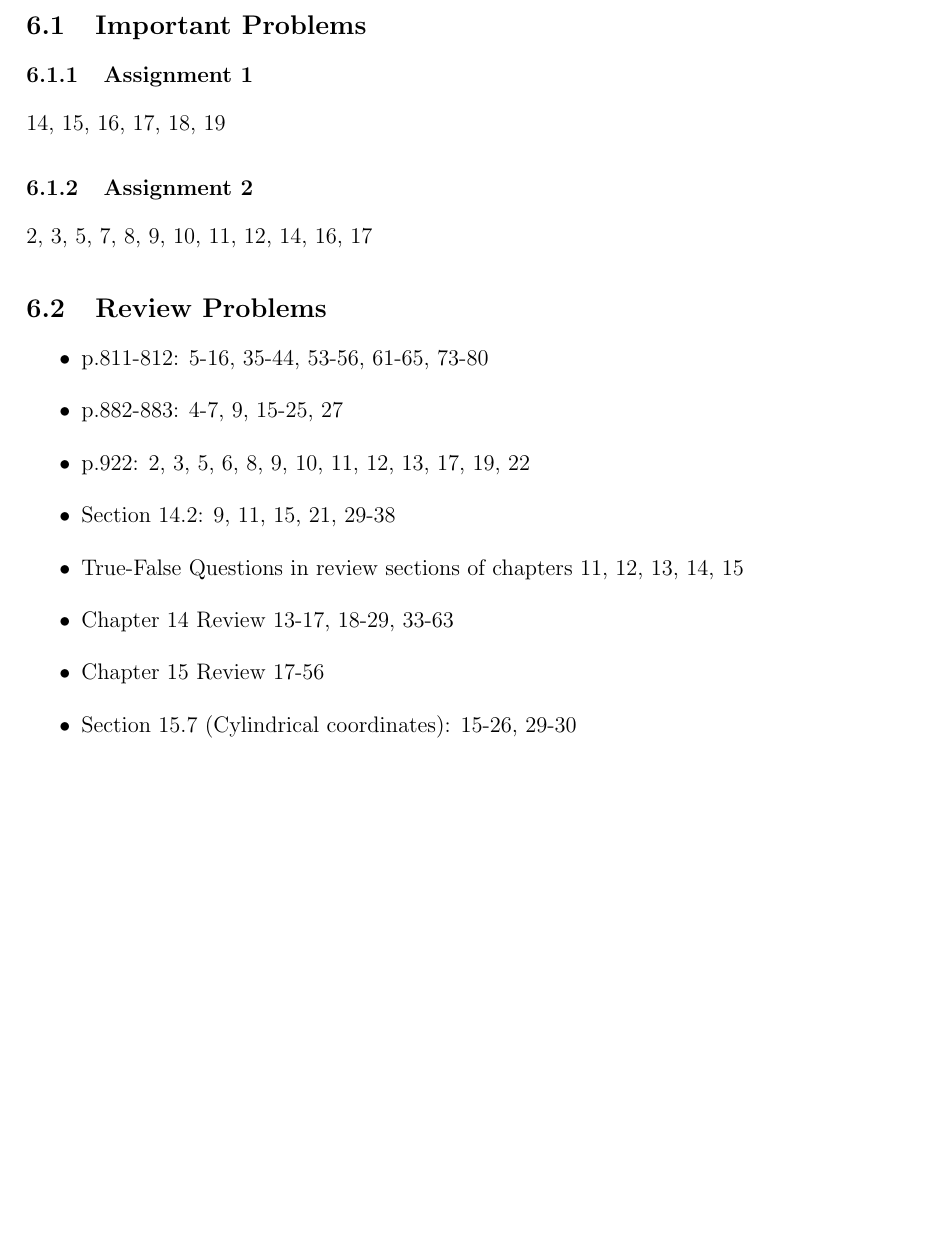
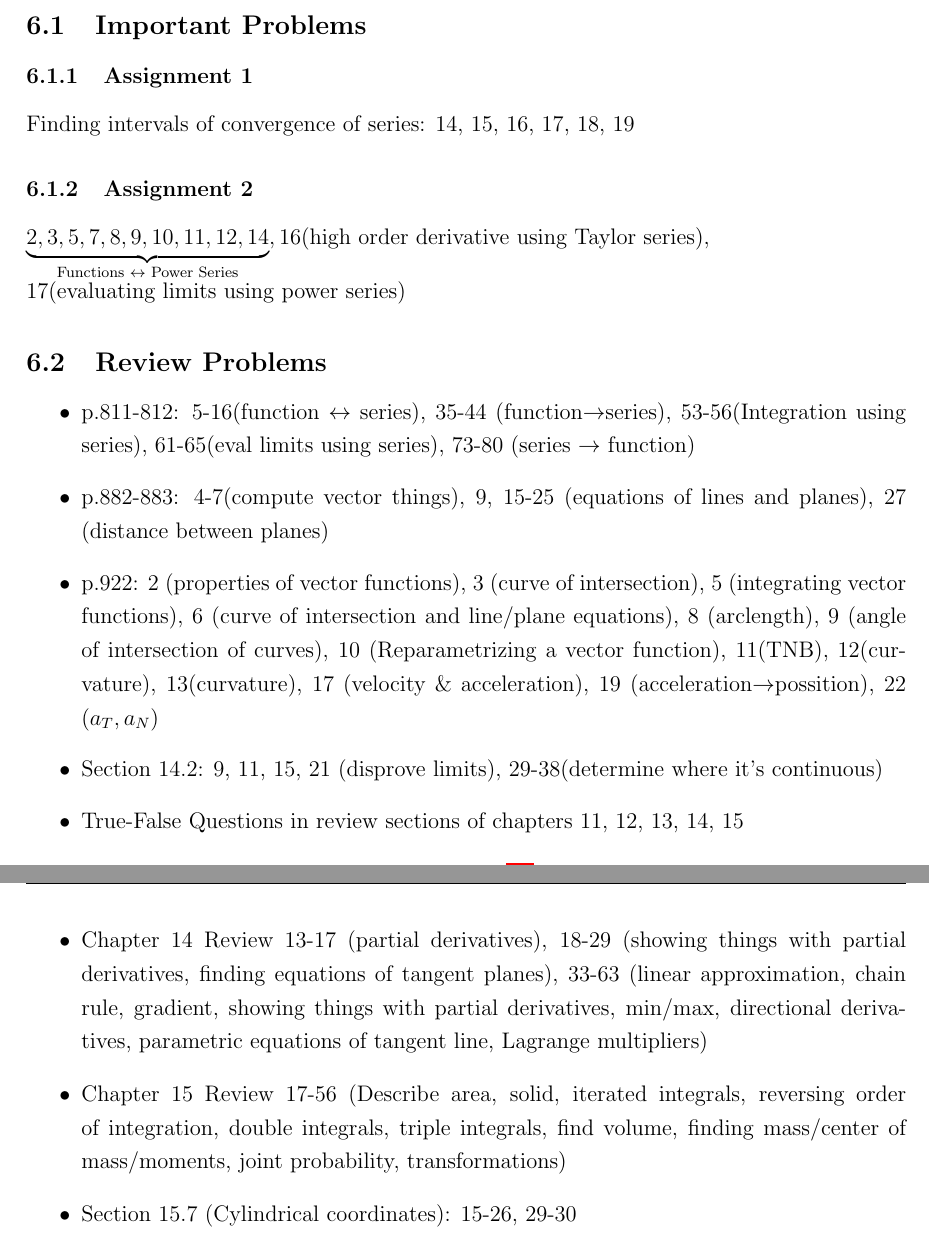
Before and after one commit to julianlore/McGill-Resources, a LaTeX document (MATH222/MATH222 Final Review.tex): part of page 28 of 29 before the commit and two parts of pages 28 and 29 of 29 after it, the two joined at a grey line, cut so that both start at the same text, the shorter picture padded with empty space. Compiled offline with pdfLaTeX.

Commit message:
Added topics next to suggested problems
Former-commit-id: 16c3a8c3277bc2620b4794b7711dd5653754efa8
Former-commit-id: 182bd9d0a85b59dbe8d99e310fc8c37e3fcf2dee

```diff
--- a/MATH222/MATH222 Final Review.tex
+++ b/MATH222/MATH222 Final Review.tex
@@ -678,17 +678,19 @@ Let $E=\{(\rho,\theta,\phi):a\leq\rho\leq b, \alpha \leq \theta \leq \beta, c \l
 \paragraph{Where is a Function Continuous} Check if polynomial, rational function, composition of continuous functions and check domain.
 \section{Problems}
 \subsection{Important Problems}
-\subsubsection{Assignment 1} 14, 15, 16, 17, 18, 19
-\subsubsection{Assignment 2} 2, 3, 5, 7, 8, 9, 10, 11, 12, 14, 16, 17
+\subsubsection{Assignment 1} Finding intervals of convergence of series: 14, 15, 16, 17, 18, 19
+\subsubsection{Assignment 2} $\underbrace{2, 3, 5, 7, 8, 9, 10, 11, 12, 14}_{\text{Functions $\leftrightarrow$ Power Series}},
+16(\text{high order derivative using Taylor series}),
+\\17(\text{evaluating limits using power series})$
 \subsection{Review Problems}
 \begin{itemize}
-	\item p.811-812: 5-16, 35-44, 53-56, 61-65, 73-80
-	\item p.882-883: 4-7, 9, 15-25, 27
-	\item p.922: 2, 3, 5, 6, 8, 9, 10, 11, 12, 13, 17, 19, 22
-	\item Section 14.2: 9, 11, 15, 21, 29-38
+	\item p.811-812: 5-16(function $\leftrightarrow$ series), 35-44 (function$\to$series), 53-56(Integration using series), 61-65(eval limits using series), 73-80 (series $\to$ function)
+	\item p.882-883: 4-7(compute vector things), 9, 15-25 (equations of lines and planes), 27 (distance between planes)
+	\item p.922: 2 (properties of vector functions), 3 (curve of intersection), 5 (integrating vector functions), 6 (curve of intersection and line/plane equations), 8 (arclength), 9 (angle of intersection of curves), 10 (Reparametrizing a vector function), 11(TNB), 12(curvature), 13(curvature), 17 (velocity \& acceleration), 19 (acceleration$\to$possition), 22 $(a_T,a_N$)
+	\item Section 14.2: 9, 11, 15, 21 (disprove limits), 29-38(determine where it's continuous)
         \item True-False Questions in review sections of chapters 11, 12, 13, 14, 15
-        \item Chapter 14 Review 13-17, 18-29, 33-63
-        \item Chapter 15 Review 17-56
+        \item Chapter 14 Review 13-17 (partial derivatives), 18-29 (showing things with partial derivatives, finding equations of tangent planes), 33-63 (linear approximation, chain rule, gradient, showing things with partial derivatives, min/max, directional derivatives, parametric equations of tangent line, Lagrange multipliers)
+        \item Chapter 15 Review 17-56 (Describe area, solid, iterated integrals, reversing order of integration, double integrals, triple integrals, find volume, finding mass/center of mass/moments, joint probability, transformations)
         \item Section 15.7 (Cylindrical coordinates): 15-26, 29-30
         \item Section 15.8 (Spherical coordinates): 9-30, 41-43, 48
 \end{itemize}
```
Also changed, not shown: MATH222/MATH222 Final Review.tex (2 more changed lines).
